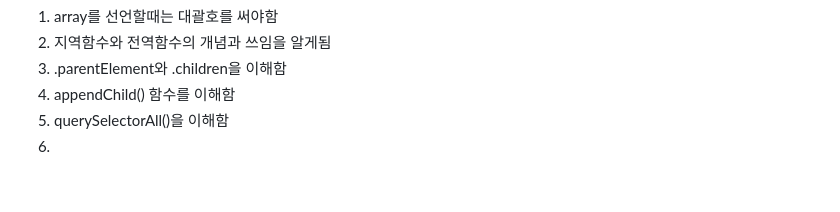
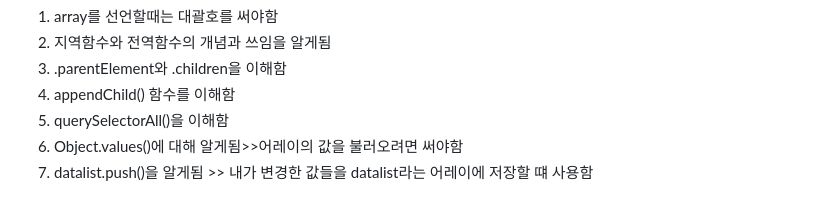
Before and after one commit to uchanpark0206/2026oss_22300304-5, a Markdown page: README.md, the part around the change. GitHub-like rendering; blank space fills up the shorter version.

Commit message:
리드미 완성

```diff
--- a/READ.md
+++ b/README.md
@@ -74,4 +74,5 @@ render():직접 만든 함수로 id를 삭제할때 기존에 내장된 테이
 3. .parentElement와 .children을 이해함
 4. appendChild() 함수를 이해함
 5. querySelectorAll()을 이해함
-6.
+6.  Object.values()에 대해 알게됨>>어레이의 값을 불러오려면 써야함
+7. datalist.push()을 알게됨 >> 내가 변경한 값들을 datalist라는 어레이에 저장할 떄 사용함
```
